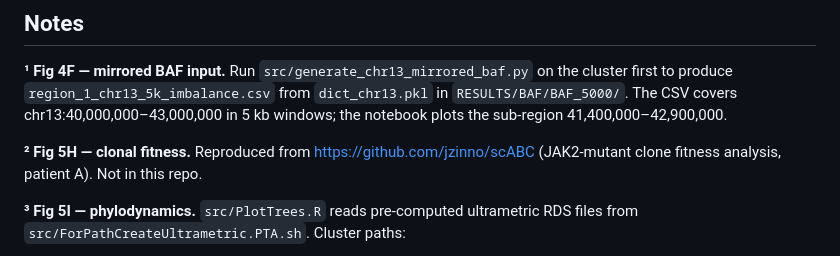
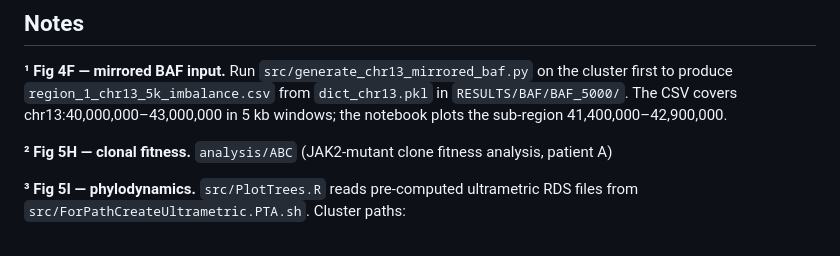
Before and after one commit to tamaraprieto/phycall, a Markdown page: docs/FIGURES.md, the part around the change. Drawn GitHub-style.

```diff
--- a/docs/FIGURES.md
+++ b/docs/FIGURES.md
@@ -48,7 +48,7 @@ Figures 4, 5, S5, S6 (and optional Figure CNVs).
 
 **¹ Fig 4F — mirrored BAF input.** Run `src/generate_chr13_mirrored_baf.py` on the cluster first to produce `region_1_chr13_5k_imbalance.csv` from `dict_chr13.pkl` in `RESULTS/BAF/BAF_5000/`. The CSV covers chr13:40,000,000–43,000,000 in 5 kb windows; the notebook plots the sub-region 41,400,000–42,900,000.
 
-**² Fig 5H — clonal fitness.** Reproduced from https://github.com/jzinno/scABC (JAK2-mutant clone fitness analysis, patient A). Not in this repo.
+**² Fig 5H — clonal fitness.** `analysis/ABC` (JAK2-mutant clone fitness analysis, patient A)
 
 **³ Fig 5I — phylodynamics.** `src/PlotTrees.R` reads pre-computed ultrametric RDS files from `src/ForPathCreateUltrametric.PTA.sh`. Cluster paths:
 - `timetrees/TreeMut4295_Time_Tree_Null.RDS`
```
